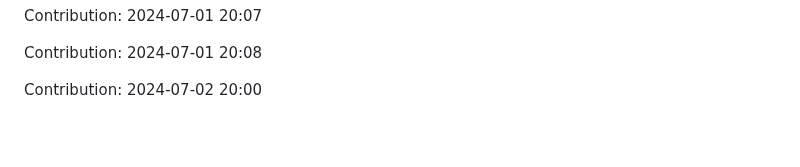
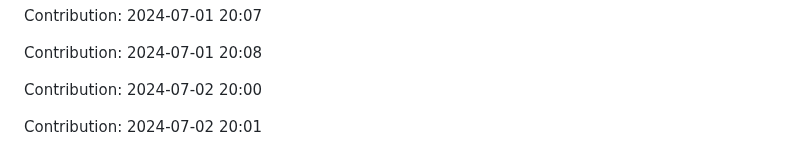
Before and after one commit to IPCODE77/myshop, a Markdown page: README.md, the part around the change. Drawn GitHub-style; blank space fills up the shorter version.

Commit message:
"Contribution: 2024-07-02 20:01"

```diff
--- a/README.md
+++ b/README.md
@@ -1981,3 +1981,5 @@ Contribution: 2024-07-01 20:07
 Contribution: 2024-07-01 20:08
 
 Contribution: 2024-07-02 20:00
+
+Contribution: 2024-07-02 20:01
```
